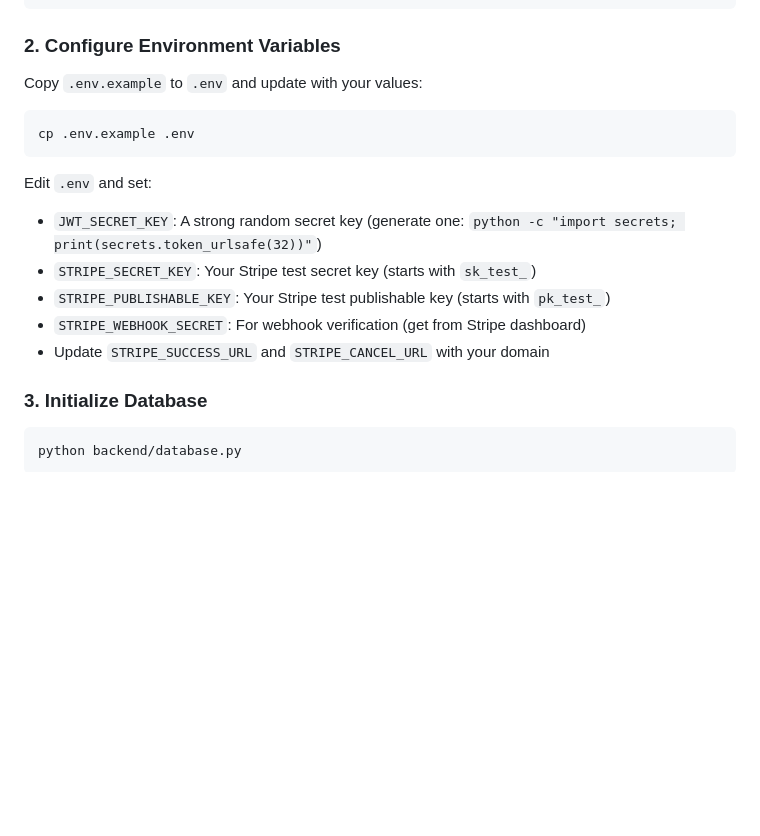
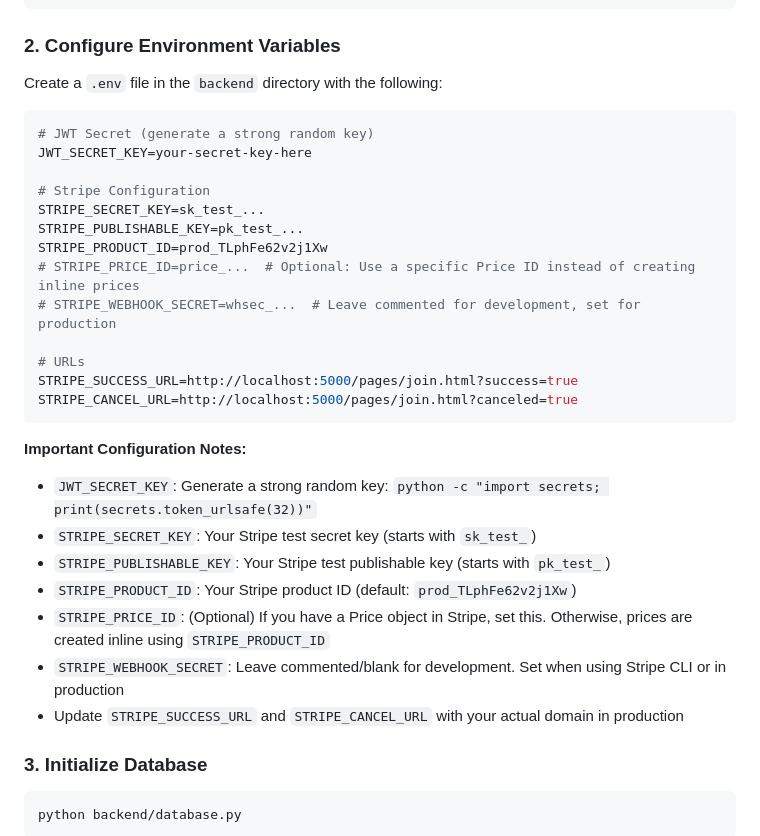
Before and after one commit to XenioxYT/WOVCC, a Markdown page: SETUP.md, the part around one of its changes. GitHub-like rendering; blank space fills up the shorter version.

````diff
--- a/SETUP.md
+++ b/SETUP.md
@@ -21,18 +21,32 @@ pip install -r requirements.txt
 
 ### 2. Configure Environment Variables
 
-Copy `.env.example` to `.env` and update with your values:
+Create a `.env` file in the `backend` directory with the following:
 
 ```bash
-cp .env.example .env
+# JWT Secret (generate a strong random key)
+JWT_SECRET_KEY=your-secret-key-here
+
+# Stripe Configuration
+STRIPE_SECRET_KEY=sk_test_...
+STRIPE_PUBLISHABLE_KEY=pk_test_...
+STRIPE_PRODUCT_ID=prod_TLphFe62v2j1Xw
+# STRIPE_PRICE_ID=price_...  # Optional: Use a specific Price ID instead of creating inline prices
+# STRIPE_WEBHOOK_SECRET=whsec_...  # Leave commented for development, set for production
+
+# URLs
+STRIPE_SUCCESS_URL=http://localhost:5000/pages/join.html?success=true
+STRIPE_CANCEL_URL=http://localhost:5000/pages/join.html?canceled=true
 ```
 
-Edit `.env` and set:
-- `JWT_SECRET_KEY`: A strong random secret key (generate one: `python -c "import secrets; print(secrets.token_urlsafe(32))"`)
+**Important Configuration Notes:**
+- `JWT_SECRET_KEY`: Generate a strong random key: `python -c "import secrets; print(secrets.token_urlsafe(32))"`
 - `STRIPE_SECRET_KEY`: Your Stripe test secret key (starts with `sk_test_`)
 - `STRIPE_PUBLISHABLE_KEY`: Your Stripe test publishable key (starts with `pk_test_`)
-- `STRIPE_WEBHOOK_SECRET`: For webhook verification (get from Stripe dashboard)
-- Update `STRIPE_SUCCESS_URL` and `STRIPE_CANCEL_URL` with your domain
+- `STRIPE_PRODUCT_ID`: Your Stripe product ID (default: `prod_TLphFe62v2j1Xw`)
+- `STRIPE_PRICE_ID`: (Optional) If you have a Price object in Stripe, set this. Otherwise, prices are created inline using `STRIPE_PRODUCT_ID`
+- `STRIPE_WEBHOOK_SECRET`: Leave commented/blank for development. Set when using Stripe CLI or in production
+- Update `STRIPE_SUCCESS_URL` and `STRIPE_CANCEL_URL` with your actual domain in production
 
 ### 3. Initialize Database
 
````
Also changed, not shown: other parts of SETUP.md (+56 -14 lines).
